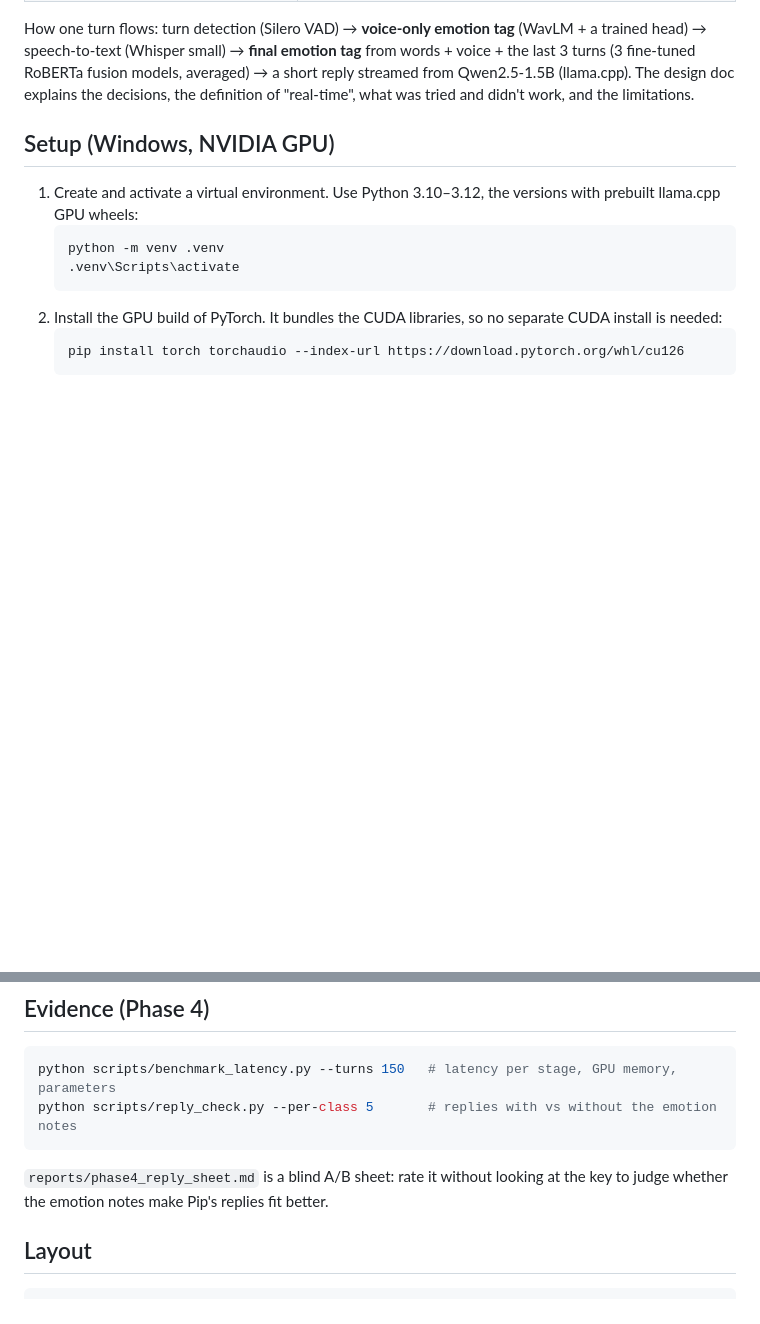
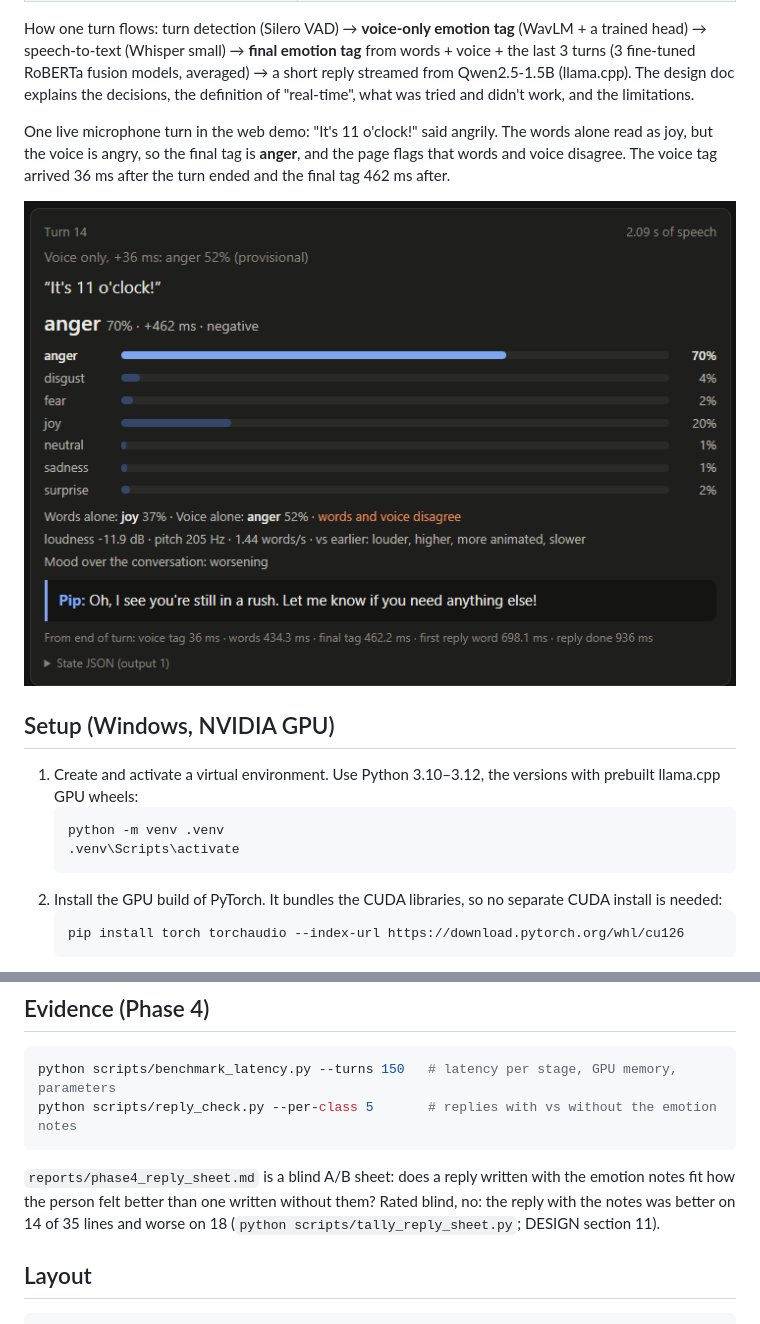
Before and after one commit to NathanielRecto/Meld-RealTime-Emotion, a Markdown page: README.md, 2 parts joined by grey strips. GitHub-like rendering; pictures changed too: docs/img/live_turn14.png (added); blank space fills up the shorter version.

````diff
--- a/README.md
+++ b/README.md
@@ -25,6 +25,12 @@ head) → speech-to-text (Whisper small) → **final emotion tag** from words +
 turns (3 fine-tuned RoBERTa fusion models, averaged) → a short reply streamed from Qwen2.5-1.5B
 (llama.cpp). The design doc explains the decisions, the definition of "real-time", what was tried
 and didn't work, and the limitations.
+
+One live microphone turn in the web demo: "It's 11 o'clock!" said angrily. The words alone read as
+joy, but the voice is angry, so the final tag is **anger**, and the page flags that words and voice
+disagree. The voice tag arrived 36 ms after the turn ended and the final tag 462 ms after.
+
+![Web demo: a live turn where an angry voice outweighs the words](docs/img/live_turn14.png)
 
 ## Setup (Windows, NVIDIA GPU)
 
@@ -165,8 +171,10 @@ python scripts/benchmark_latency.py --turns 150   # latency per stage, GPU memor
 python scripts/reply_check.py --per-class 5       # replies with vs without the emotion notes
 ```
 
-`reports/phase4_reply_sheet.md` is a blind A/B sheet: rate it without looking at the key to judge
-whether the emotion notes make Pip's replies fit better.
+`reports/phase4_reply_sheet.md` is a blind A/B sheet: does a reply written with the emotion notes
+fit how the person felt better than one written without them? Rated blind, no: the reply with the
+notes was better on 14 of 35 lines and worse on 18 (`python scripts/tally_reply_sheet.py`; DESIGN
+section 11).
 
 ## Layout
 
````
Also changed, not shown: docs/DESIGN.md (+19 -5 lines), reports/phase4_reply_sheet.md (+35 -35 lines), 1 other file.
